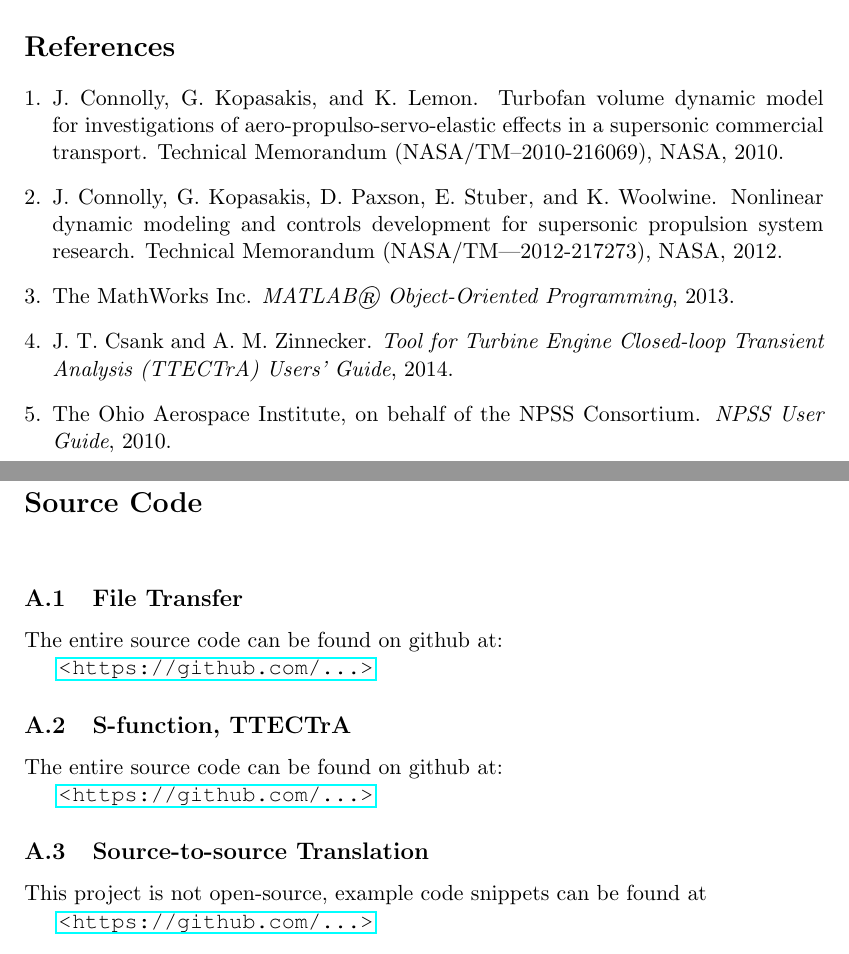
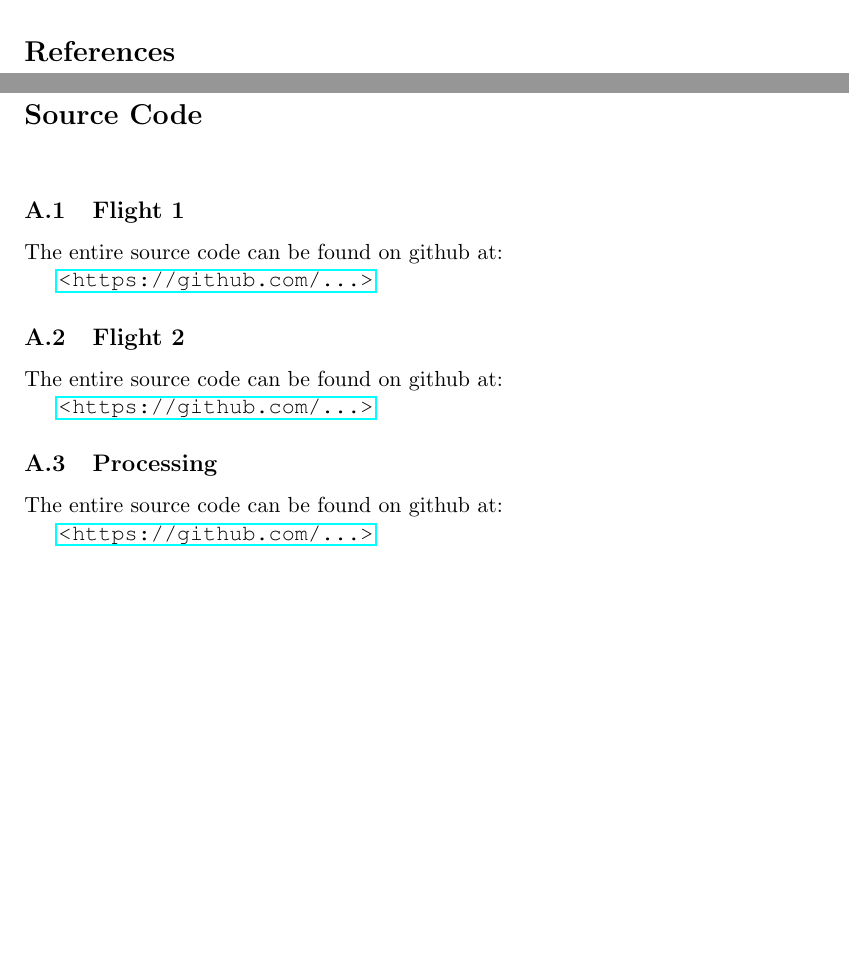
Before and after one commit to jcchin/avionics_latex, a LaTeX document (heading.tex, which reads appendix.tex): two parts of pages 6 and 7 of 10, joined at a grey line, cut at the place of the change, the shorter picture padded with empty space. Compiled offline with pdfLaTeX.

Commit message:
removing old cruft

```diff
--- a/appendix.tex
+++ b/appendix.tex
@@ -5,23 +5,24 @@
 \appendix
 
 \Appendix{Source Code}
-\subsection{File Transfer} \label{app:transient}
+\subsection{Flight 1} \label{app:Github}
 
 The entire source code can be found on github at:
 
 \url{<https://github.com/...>}
 
-\subsection{S-function, TTECTrA}
+\subsection{Flight 2} \label{app:Github}
 
 The entire source code can be found on github at:
 
 \url{<https://github.com/...>}
 
-\subsection{Source-to-source Translation}
+\subsection{Processing} \label{app:Github}
 
-This project is not open-source, example code snippets can be found at
+The entire source code can be found on github at:
 
 \url{<https://github.com/...>}
+
 
 %\begin{thebibliography}{WoodTP}
 %\bibitem[WoodTP]{woodTP} Wood, W.A., ``Multidimensional Upwind
```
Also changed, not shown: avionics.tex (+0 -5 lines), heading.tex (+0 -8 lines).
